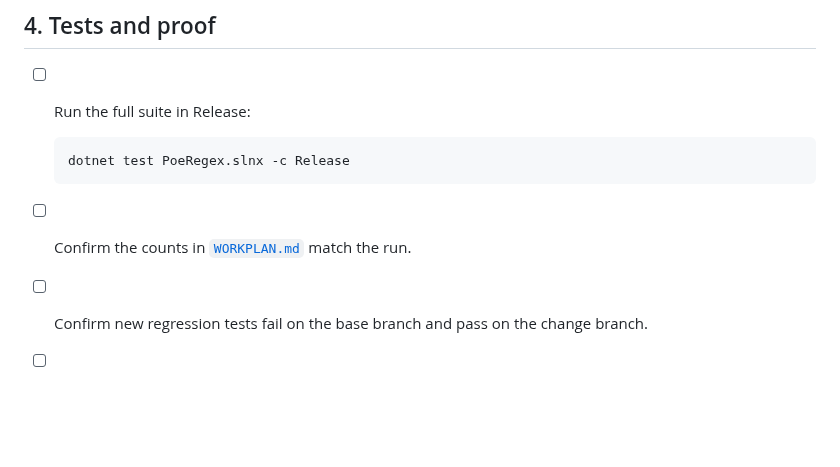
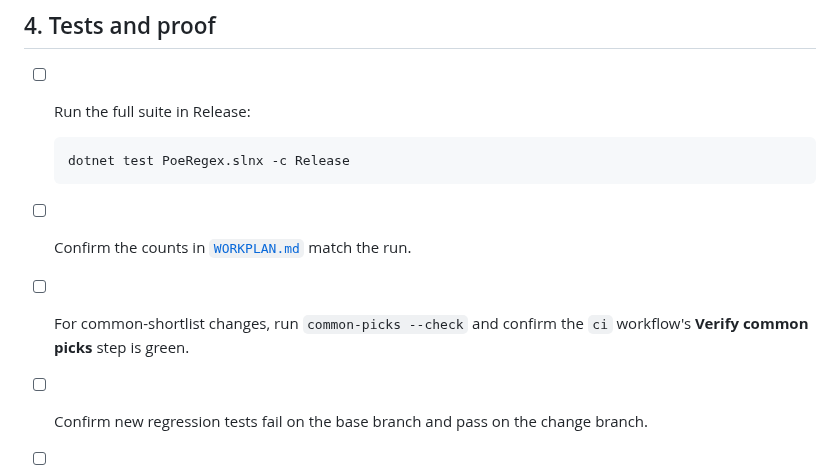
Before and after one commit to ransagy/poe-regex, a Markdown page: docs/RELEASE-PREP.md, the part around the change. Drawn GitHub-style; blank space fills up the shorter version.

````diff
--- a/docs/RELEASE-PREP.md
+++ b/docs/RELEASE-PREP.md
@@ -111,6 +111,8 @@ source of truth.
   ```
 
 - [ ] Confirm the counts in [`WORKPLAN.md`](WORKPLAN.md) match the run.
+- [ ] For common-shortlist changes, run `common-picks --check` and confirm
+  the `ci` workflow's **Verify common picks** step is green.
 - [ ] Confirm new regression tests fail on the base branch and pass on the
   change branch.
 - [ ] Confirm CI `test` and the Cloudflare Pages preview are green.
````
Also changed, not shown: docs/WORKPLAN.md (+1 -1 lines), web/README.md (+3 -1 lines).
